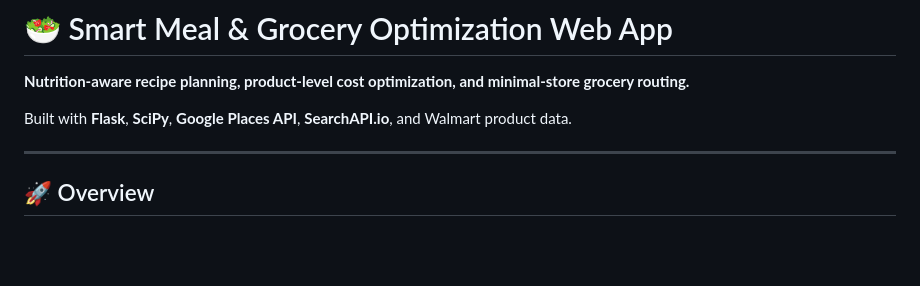
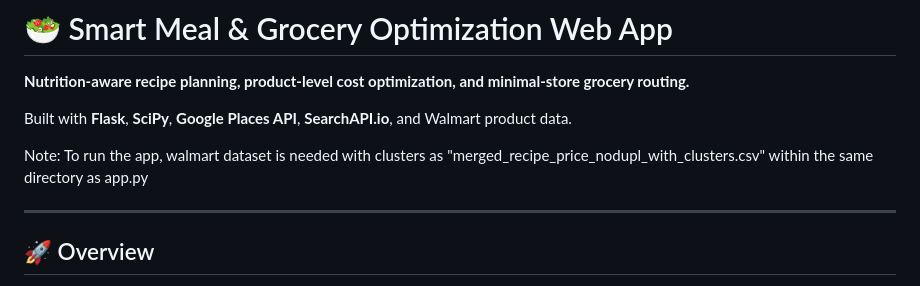
Before and after one commit to isabellawwang/ISyE7406_Team1, a Markdown page: webapp_integrated/README.md, the part around the change. GitHub-like rendering; blank space fills up the shorter version.

Commit message:
Update README with dataset requirement
Added note about required Walmart dataset for app.

```diff
--- a/webapp_integrated/README.md
+++ b/webapp_integrated/README.md
@@ -2,6 +2,8 @@
 **Nutrition-aware recipe planning, product-level cost optimization, and minimal-store grocery routing.**
 
 Built with **Flask**, **SciPy**, **Google Places API**, **SearchAPI.io**, and Walmart product data.
+
+Note: To run the app, walmart dataset is needed with clusters as "merged_recipe_price_nodupl_with_clusters.csv" within the same directory as app.py
 
 ---
 
```
